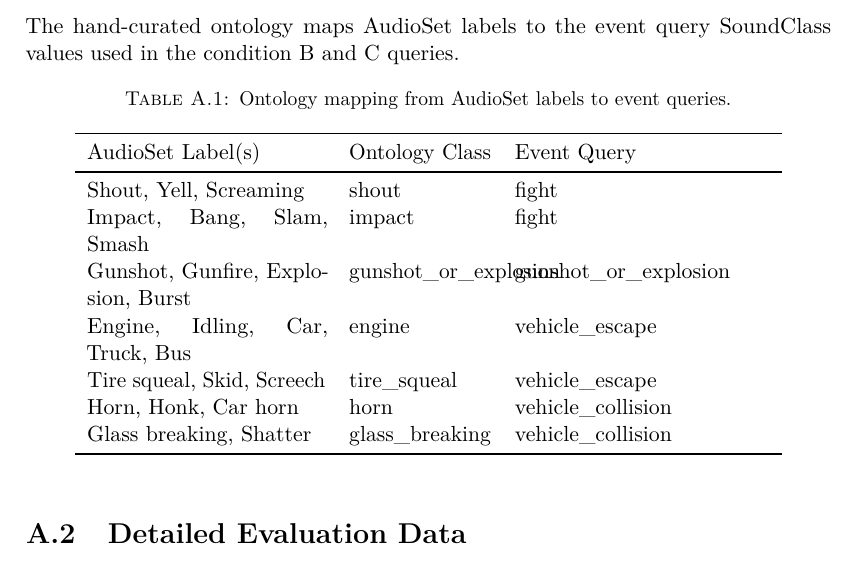
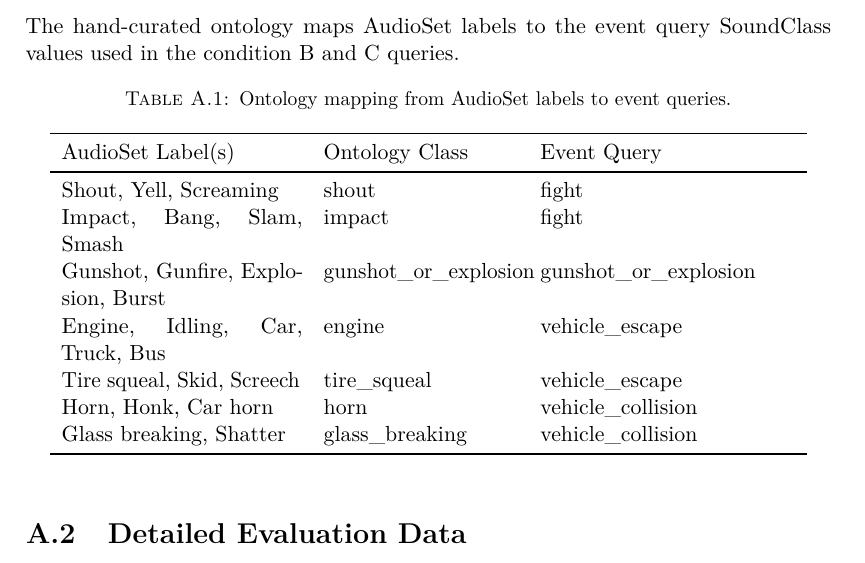
Before and after one commit to ghiffaryr/multimodal-surveillance-iseql, a LaTeX thesis (reports/thesis/main.tex, which reads reports/thesis/Appendices/AppendixA.tex): part of page 45 of 49, cut so that both start at the same text. Compiled offline with pdfLaTeX.

Commit message:
fix ontology table column width (2.5cm->3.4cm) to prevent gunshot_or_explosion overflow

```diff
--- a/reports/thesis/Appendices/AppendixA.tex
+++ b/reports/thesis/Appendices/AppendixA.tex
@@ -394,7 +394,7 @@
   \centering
   \caption{Ontology mapping from AudioSet labels to event queries.}
   \label{tab:ontology}
-  \begin{tabular}{p{4.2cm}p{2.5cm}p{4.5cm}}
+  \begin{tabular}{p{4.2cm}>{\raggedright}p{3.4cm}p{4.5cm}}
     \toprule
     AudioSet Label(s) & Ontology Class & Event Query \\
     \midrule
```
